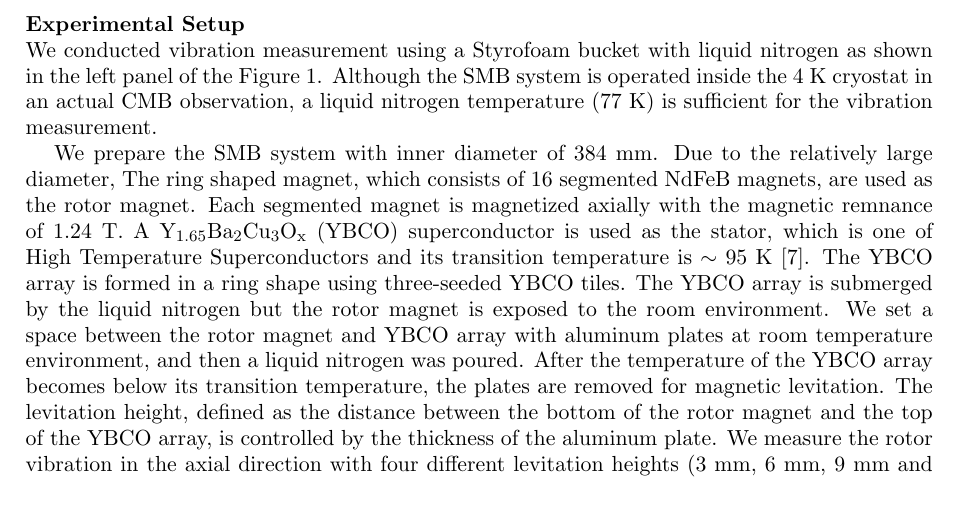
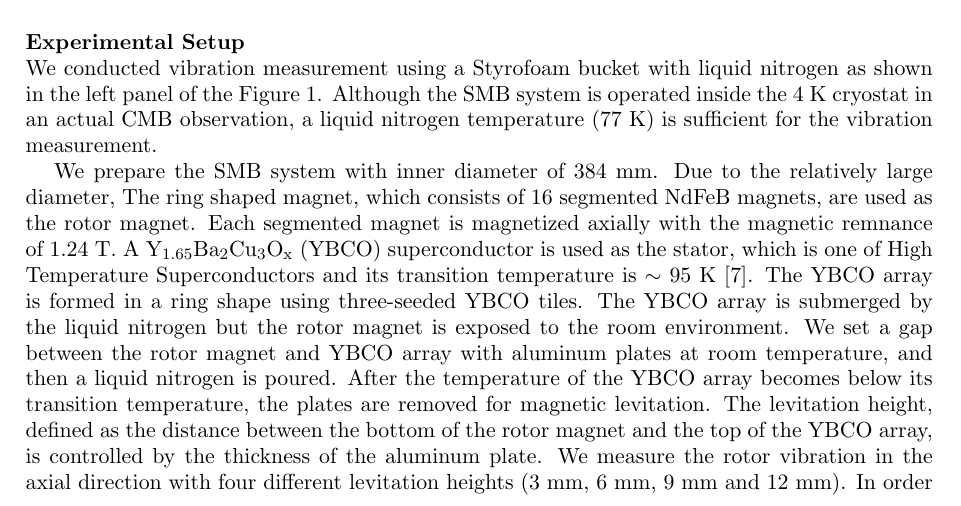
Before and after one commit to yukisakurai/ISS2016, a LaTeX document (ISS2016_v01.tex): part of page 2 of 6, cut so that both start at the same text. Compiled offline with pdfLaTeX.

Commit message:
small revision

```diff
--- a/ISS2016_v01.tex
+++ b/ISS2016_v01.tex
@@ -91,7 +91,7 @@ Each segmented magnet is magnetized axially with the magnetic remnance of 1.24~T
 A Y$_{1.65}$Ba$_{2}$Cu$_{3}$O$_{\mathrm{x}}$ (YBCO) superconductor is used as the stator, which is one of High Temperature Superconductors and its transition temperature is $\sim$ 95~K \cite{Hull}.
 The YBCO array is formed in a ring shape using three-seeded YBCO tiles.
 The YBCO array is submerged by the liquid nitrogen but the rotor magnet is exposed to the room environment.
-We set a space between the rotor magnet and YBCO array with aluminum plates at room temperature environment, and then a liquid nitrogen was poured.
+We set a gap between the rotor magnet and YBCO array with aluminum plates at room temperature, and then a liquid nitrogen is poured.
 After the temperature of the YBCO array becomes below its transition temperature, the plates are removed for magnetic levitation.
 The levitation height, defined as the distance between the bottom of the rotor magnet and the top of the YBCO array, is controlled by the thickness of the aluminum plate.
 We measure the rotor vibration in the axial direction with four different levitation heights (3~mm, 6~mm, 9~mm and 12~mm).
```
